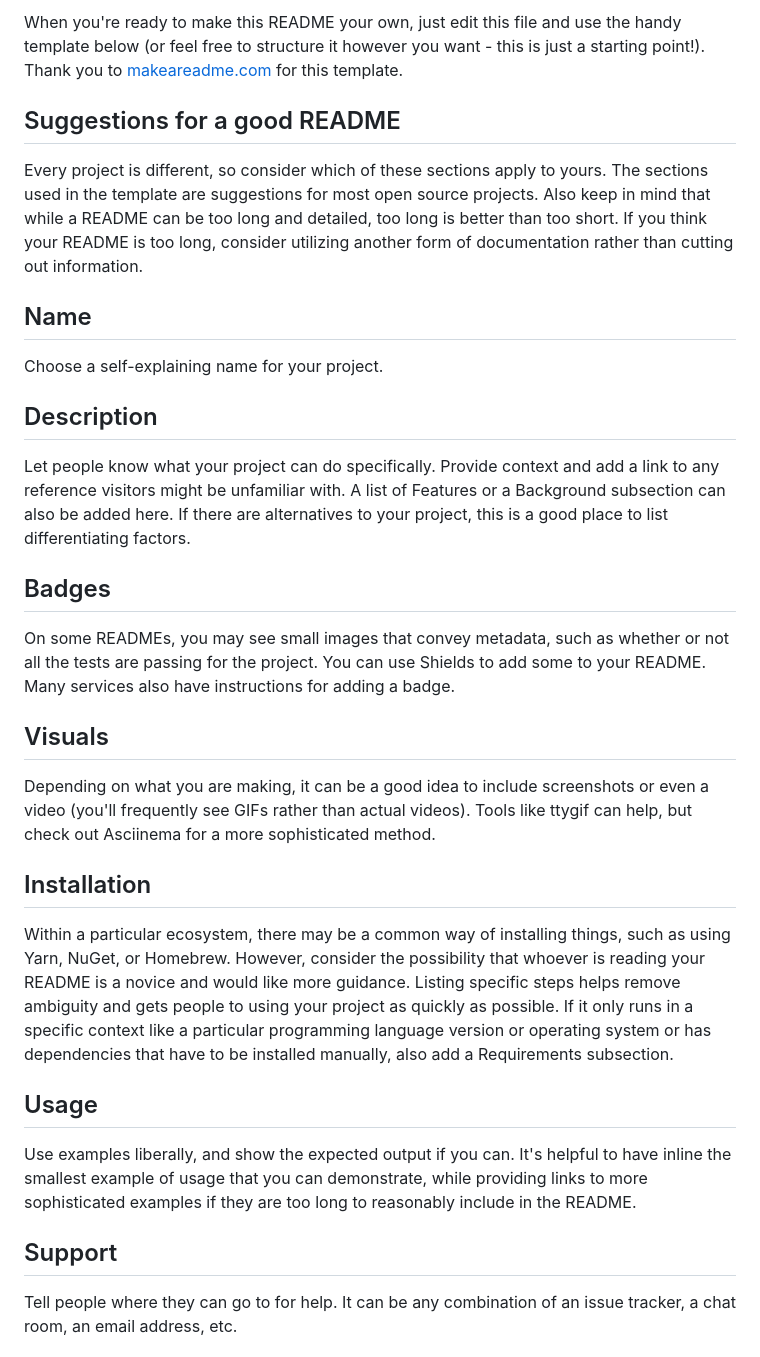
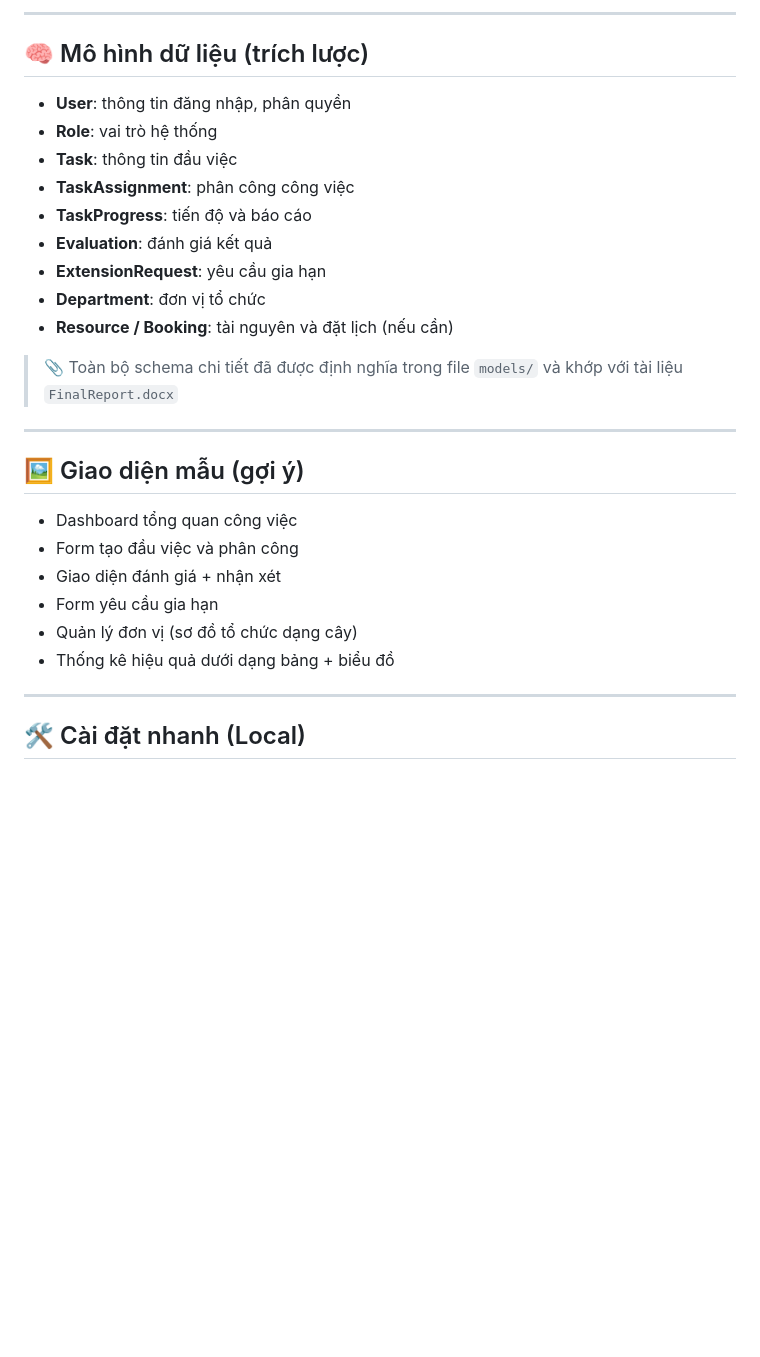
Before and after one commit to Ohdatew41003/tdtu-task-assignment-management, a Markdown page: README.md, the part around one of its changes. Drawn GitHub-style; blank space fills up the shorter version.

```diff
--- a/README.md
+++ b/README.md
@@ -48,27 +71,32 @@ Use the built-in continuous integration in GitLab.
 
-When you're ready to make this README your own, just edit this file and use the handy template below (or feel free to structure it however you want - this is just a starting point!). Thank you to [makeareadme.com](https://www.makeareadme.com/) for this template.
+---
 
-## Suggestions for a good README
-Every project is different, so consider which of these sections apply to yours. The sections used in the template are suggestions for most open source projects. Also keep in mind that while a README can be too long and detailed, too long is better than too short. If you think your README is too long, consider utilizing another form of documentation rather than cutting out information.
+## 🧠 Mô hình dữ liệu (trích lược)
 
-## Name
-Choose a self-explaining name for your project.
+- **User**: thông tin đăng nhập, phân quyền
+- **Role**: vai trò hệ thống
+- **Task**: thông tin đầu việc
+- **TaskAssignment**: phân công công việc
+- **TaskProgress**: tiến độ và báo cáo
+- **Evaluation**: đánh giá kết quả
+- **ExtensionRequest**: yêu cầu gia hạn
+- **Department**: đơn vị tổ chức
+- **Resource / Booking**: tài nguyên và đặt lịch (nếu cần)
 
-## Description
-Let people know what your project can do specifically. Provide context and add a link to any reference visitors might be unfamiliar with. A list of Features or a Background subsection can also be added here. If there are alternatives to your project, this is a good place to list differentiating factors.
+> 📎 Toàn bộ schema chi tiết đã được định nghĩa trong file `models/` và khớp với tài liệu `FinalReport.docx`
 
-## Badges
-On some READMEs, you may see small images that convey metadata, such as whether or not all the tests are passing for the project. You can use Shields to add some to your README. Many services also have instructions for adding a badge.
+---
 
-## Visuals
-Depending on what you are making, it can be a good idea to include screenshots or even a video (you'll frequently see GIFs rather than actual videos). Tools like ttygif can help, but check out Asciinema for a more sophisticated method.
+## 🖼 Giao diện mẫu (gợi ý)
 
-## Installation
-Within a particular ecosystem, there may be a common way of installing things, such as using Yarn, NuGet, or Homebrew. However, consider the possibility that whoever is reading your README is a novice and would like more guidance. Listing specific steps helps remove ambiguity and gets people to using your project as quickly as possible. If it only runs in a specific context like a particular programming language version or operating system or has dependencies that have to be installed manually, also add a Requirements subsection.
+- Dashboard tổng quan công việc
+- Form tạo đầu việc và phân công
+- Giao diện đánh giá + nhận xét
+- Form yêu cầu gia hạn
+- Quản lý đơn vị (sơ đồ tổ chức dạng cây)
+- Thống kê hiệu quả dưới dạng bảng + biểu đồ
 
-## Usage
-Use examples liberally, and show the expected output if you can. It's helpful to have inline the smallest example of usage that you can demonstrate, while providing links to more sophisticated examples if they are too long to reasonably include in the README.
+---
 
-## Support
-Tell people where they can go to for help. It can be any combination of an issue tracker, a chat room, an email address, etc.
+## 🛠️ Cài đặt nhanh (Local)
 
```
Also changed, not shown: other parts of README.md (+58 -48 lines).
